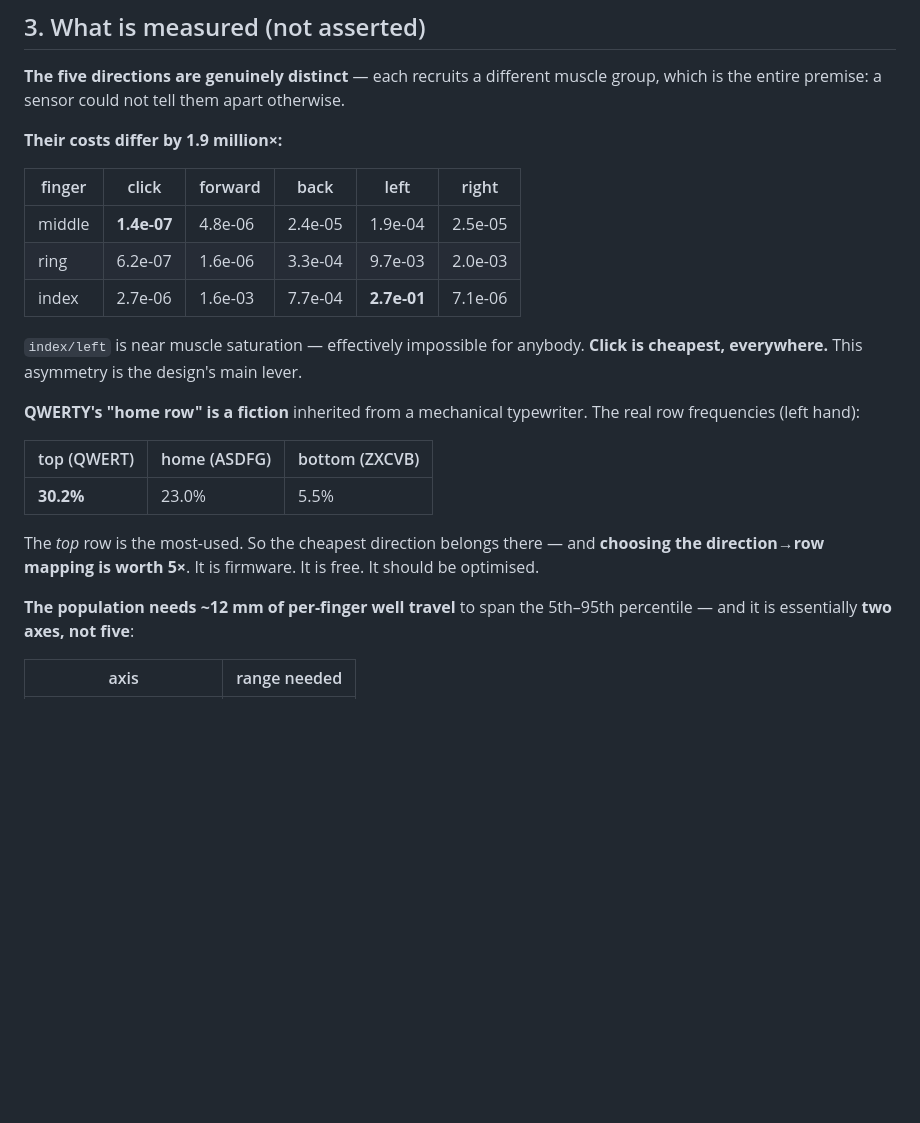
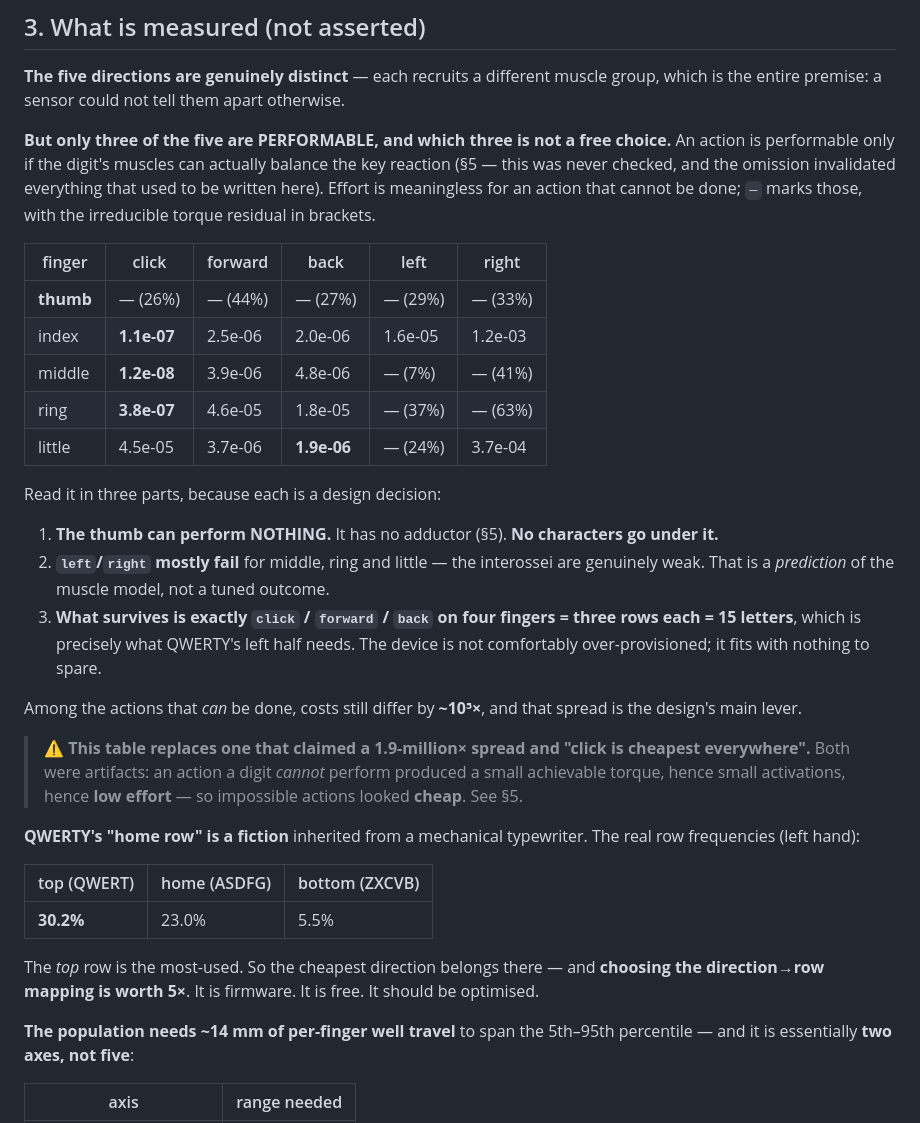
Before and after one commit to GlassOnTin/exokey, a Markdown page: VISION.md, the part around the change. GitHub-like rendering; blank space fills up the shorter version.

Commit message:
VISION §3: regenerate the measured table; it still asserted retracted claims
§5 retracted "the five directions differ by 1.9 million x" and "click is the
cheapest action everywhere" -- but §3 went on stating both as measured fact, so
the document argued with itself. Regenerated from the current model instead of
hand-editing numbers.

What the table now says, and each part is a design decision:

  - the THUMB can perform NOTHING (no adductor). No characters go under it.
  - left/right mostly FAIL for middle, ring and little: the interossei are weak.
    That is a prediction of the muscle model, not a tuned outcome.
  - what survives is exactly click/forward/back on four fingers = three rows each
    = 15 letters, which is precisely what QWERTY's left half needs. The device is
    not comfortably over-provisioned; it fits with nothing to spare.

Effort is meaningless for an action that cannot be performed, so unperformable
actions are marked with their irreducible torque residual rather than a cost --
which is the whole point: quoting a cheap-looking effort for an impossible action
is what produced the 1.9-million-x figure in the first place.

Also: per-finger well travel ~12 mm -> ~14 mm (from the current front).

```diff
--- a/VISION.md
+++ b/VISION.md
@@ -66,16 +66,36 @@ So:
 **The five directions are genuinely distinct** — each recruits a different muscle group, which
 is the entire premise: a sensor could not tell them apart otherwise.
 
-**Their costs differ by 1.9 million×:**
+**But only three of the five are PERFORMABLE, and which three is not a free choice.** An action
+is performable only if the digit's muscles can actually balance the key reaction (§5 — this was
+never checked, and the omission invalidated everything that used to be written here). Effort is
+meaningless for an action that cannot be done; `—` marks those, with the irreducible torque
+residual in brackets.
 
 | finger | click | forward | back | left | right |
 |---|---|---|---|---|---|
-| middle | **1.4e-07** | 4.8e-06 | 2.4e-05 | 1.9e-04 | 2.5e-05 |
-| ring | 6.2e-07 | 1.6e-06 | 3.3e-04 | 9.7e-03 | 2.0e-03 |
-| index | 2.7e-06 | 1.6e-03 | 7.7e-04 | **2.7e-01** | 7.1e-06 |
+| **thumb** | — (26%) | — (44%) | — (27%) | — (29%) | — (33%) |
+| index | **1.1e-07** | 2.5e-06 | 2.0e-06 | 1.6e-05 | 1.2e-03 |
+| middle | **1.2e-08** | 3.9e-06 | 4.8e-06 | — (7%) | — (41%) |
+| ring | **3.8e-07** | 4.6e-05 | 1.8e-05 | — (37%) | — (63%) |
+| little | 4.5e-05 | 3.7e-06 | **1.9e-06** | — (24%) | 3.7e-04 |
 
-`index/left` is near muscle saturation — effectively impossible for anybody. **Click is
-cheapest, everywhere.** This asymmetry is the design's main lever.
+Read it in three parts, because each is a design decision:
+
+1. **The thumb can perform NOTHING.** It has no adductor (§5). **No characters go under it.**
+2. **`left`/`right` mostly fail** for middle, ring and little — the interossei are genuinely
+   weak. That is a *prediction* of the muscle model, not a tuned outcome.
+3. **What survives is exactly `click` / `forward` / `back` on four fingers = three rows each =
+   15 letters**, which is precisely what QWERTY's left half needs. The device is not
+   comfortably over-provisioned; it fits with nothing to spare.
+
+Among the actions that *can* be done, costs still differ by **~10⁵×**, and that spread is the
+design's main lever.
+
+> ⚠ **This table replaces one that claimed a 1.9-million× spread and "click is cheapest
+> everywhere".** Both were artifacts: an action a digit *cannot* perform produced a small
+> achievable torque, hence small activations, hence **low effort** — so impossible actions
+> looked **cheap**. See §5.
 
 **QWERTY's "home row" is a fiction** inherited from a mechanical typewriter. The real row
 frequencies (left hand):
@@ -87,7 +107,7 @@ frequencies (left hand):
 The *top* row is the most-used. So the cheapest direction belongs there — and **choosing the
 direction→row mapping is worth 5×**. It is firmware. It is free. It should be optimised.
 
-**The population needs ~12 mm of per-finger well travel** to span the 5th–95th percentile —
+**The population needs ~14 mm of per-finger well travel** to span the 5th–95th percentile —
 and it is essentially **two axes, not five**:
 
 | axis | range needed |
```
